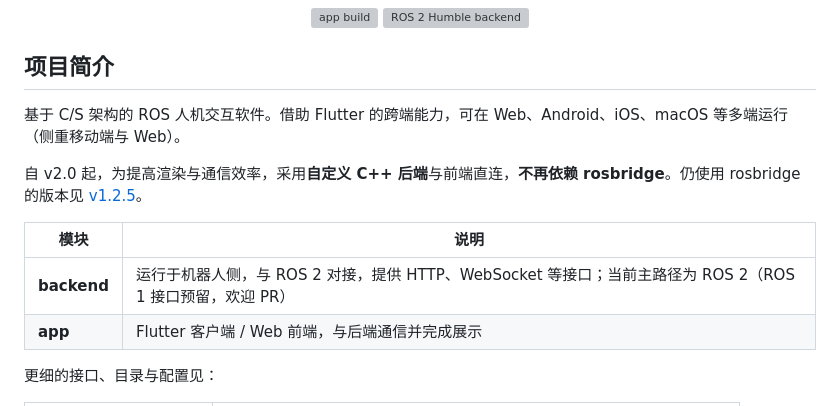
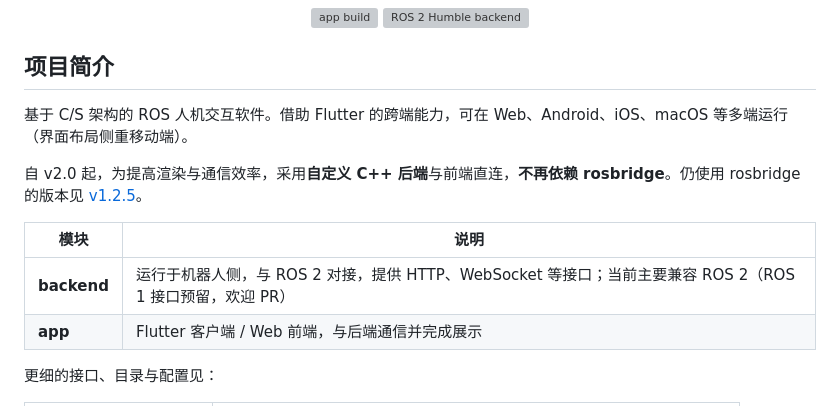
Before and after one commit to chengyangkj/ROS_Flutter_Gui_App, a Markdown page: README.md, the part around the change. GitHub-like rendering; grey boxes are pictures that could not be loaded.

Commit message:
更新 README.md

```diff
--- a/README.md
+++ b/README.md
@@ -18,13 +18,13 @@
 
 ## 项目简介
 
-基于 C/S 架构的 ROS 人机交互软件。借助 Flutter 的跨端能力，可在 Web、Android、iOS、macOS 等多端运行（侧重移动端与 Web）。
+基于 C/S 架构的 ROS 人机交互软件。借助 Flutter 的跨端能力，可在 Web、Android、iOS、macOS 等多端运行（界面布局侧重移动端）。
 
 自 v2.0 起，为提高渲染与通信效率，采用**自定义 C++ 后端**与前端直连，**不再依赖 rosbridge**。仍使用 rosbridge 的版本见 [v1.2.5](https://github.com/chengyangkj/ROS_Flutter_Gui_App/tree/v1.2.5)。
 
 | 模块 | 说明 |
 | --- | --- |
-| **backend** | 运行于机器人侧，与 ROS 2 对接，提供 HTTP、WebSocket 等接口；当前主路径为 ROS 2（ROS 1 接口预留，欢迎 PR） |
+| **backend** | 运行于机器人侧，与 ROS 2 对接，提供 HTTP、WebSocket 等接口；当前主要兼容 ROS 2（ROS 1 接口预留，欢迎 PR） |
 | **app** | Flutter 客户端 / Web 前端，与后端通信并完成展示 |
 
 更细的接口、目录与配置见：
```
